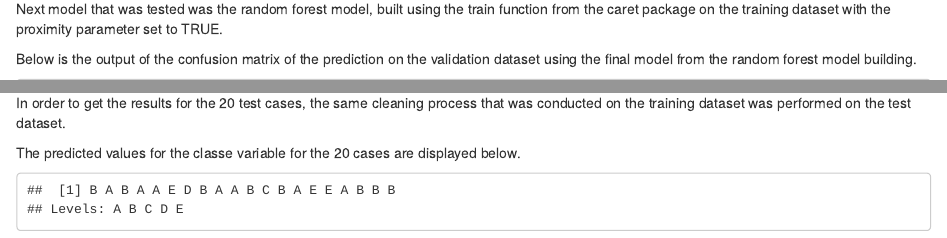
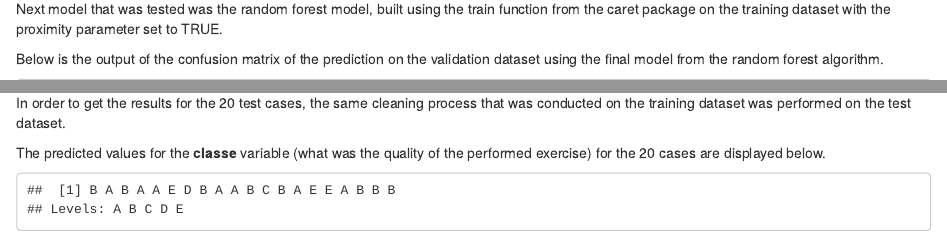
Before and after one commit to lena-stevanoska/PML_weightliftingexercise, an R Markdown document (index.Rmd): the page in a window 1100 px wide, from 2100 px down, and a second part further down, joined at a grey line. The pictures show the output file index.html that the author committed with the source, opened offline.

Commit message:
Minor text corrections

````diff
--- a/index.Rmd
+++ b/index.Rmd
@@ -93,7 +93,7 @@ classeFit <- train(training$classe ~., data=training, method="rf",prox=TRUE)
 
 ```
 
-Below is the output of the confusion matrix of the prediction on the validation dataset using the final model from the random forest model building.
+Below is the output of the confusion matrix of the prediction on the validation dataset using the final model from the random forest algorithm.
 
 ```{r modelrandomforescheck, echo=FALSE, message=FALSE, warning=FALSE, cache=TRUE}
 pred <- predict(classeFit,probe)
@@ -116,7 +116,7 @@ classeFit$finalModel
 
 In order to get the results for the 20 test cases, the same cleaning process that was conducted on the training dataset was performed on the test dataset.
 
-The predicted values for the classe variable for the 20 cases are displayed below.
+The predicted values for the **classe** variable (what was the quality of the performed exercise) for the 20 cases are displayed below.
 
 ```{r resultset, echo=FALSE, message=FALSE, warning=FALSE, cache=TRUE}
 
````
Also changed, not shown: index.html.
